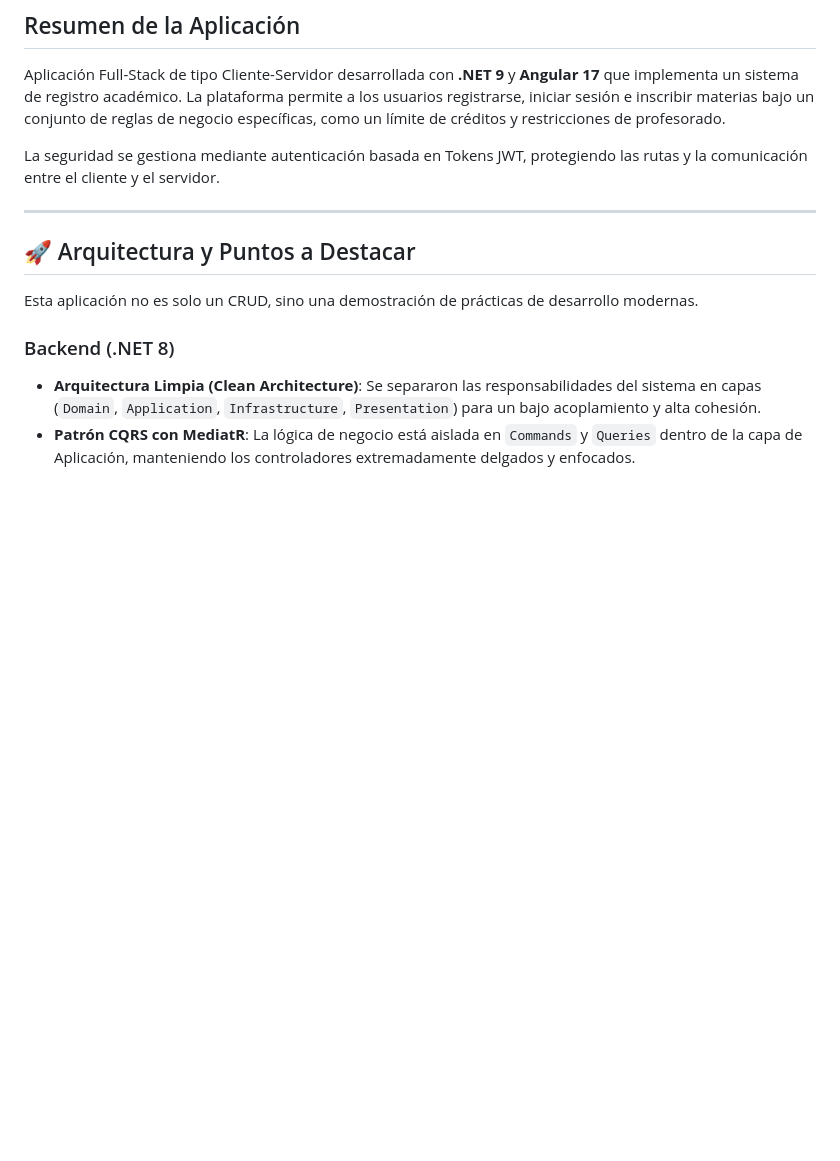
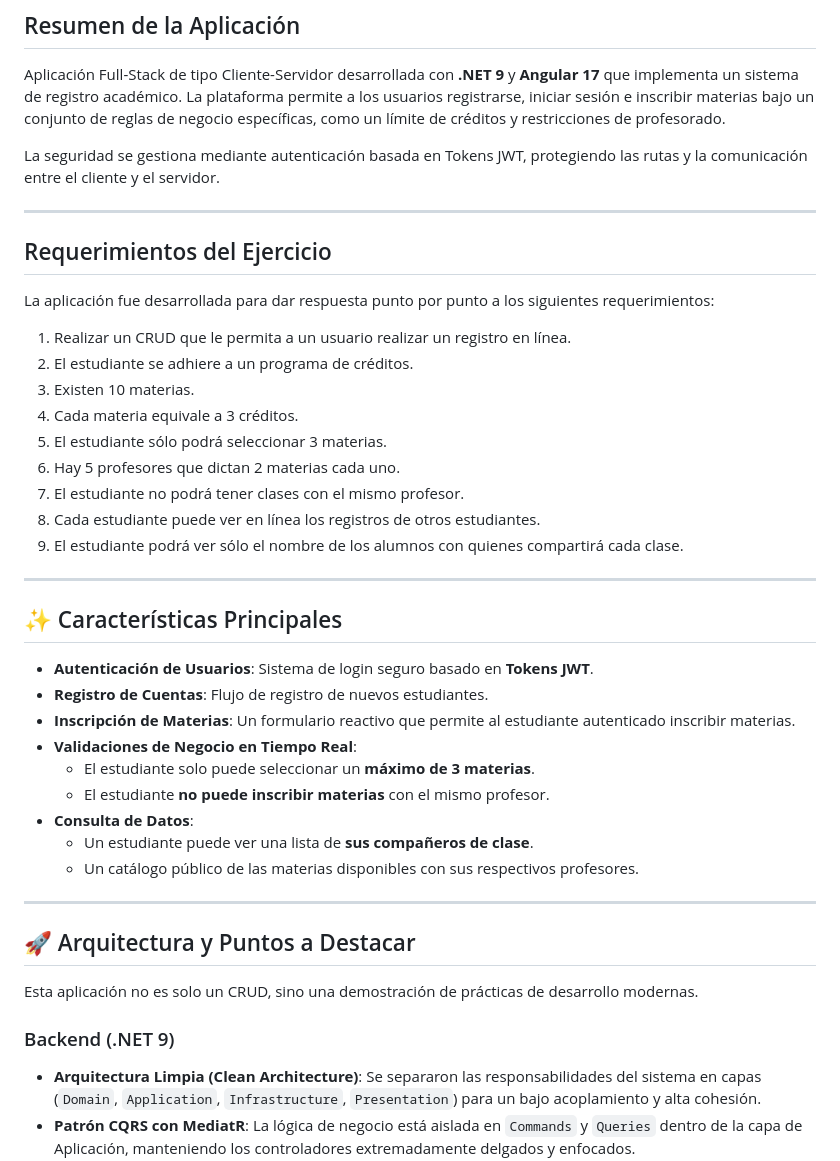
Before and after one commit to dannielrammirez/StudentRegistration, a Markdown page: README.md, the part around the change printed below. Rendered like a GitHub page; blank space fills up the shorter version.

```diff
--- a/README.md
+++ b/README.md
@@ -7,11 +7,41 @@ Aplicación Full-Stack de tipo Cliente-Servidor desarrollada con **.NET 9** y **
 La seguridad se gestiona mediante autenticación basada en Tokens JWT, protegiendo las rutas y la comunicación entre el cliente y el servidor.
 
 ---
+
+## Requerimientos del Ejercicio
+
+La aplicación fue desarrollada para dar respuesta punto por punto a los siguientes requerimientos:
+
+1.  Realizar un CRUD que le permita a un usuario realizar un registro en línea.
+2.  El estudiante se adhiere a un programa de créditos.
+3.  Existen 10 materias.
+4.  Cada materia equivale a 3 créditos.
+5.  El estudiante sólo podrá seleccionar 3 materias.
+6.  Hay 5 profesores que dictan 2 materias cada uno.
+7.  El estudiante no podrá tener clases con el mismo profesor.
+8.  Cada estudiante puede ver en línea los registros de otros estudiantes.
+9.  El estudiante podrá ver sólo el nombre de los alumnos con quienes compartirá cada clase.
+---
+
+## ✨ Características Principales
+
+* **Autenticación de Usuarios**: Sistema de login seguro basado en **Tokens JWT**.
+* **Registro de Cuentas**: Flujo de registro de nuevos estudiantes.
+* **Inscripción de Materias**: Un formulario reactivo que permite al estudiante autenticado inscribir materias.
+* **Validaciones de Negocio en Tiempo Real**:
+    * El estudiante solo puede seleccionar un **máximo de 3 materias**.
+    * El estudiante **no puede inscribir materias** con el mismo profesor.
+* **Consulta de Datos**:
+    * Un estudiante puede ver una lista de **sus compañeros de clase**.
+    * Un catálogo público de las materias disponibles con sus respectivos profesores.
+
+---
+
 ## 🚀 Arquitectura y Puntos a Destacar
 
 Esta aplicación no es solo un CRUD, sino una demostración de prácticas de desarrollo modernas.
 
-### Backend (.NET 8)
+### Backend (.NET 9)
 
 * **Arquitectura Limpia (Clean Architecture)**: Se separaron las responsabilidades del sistema en capas (`Domain`, `Application`, `Infrastructure`, `Presentation`) para un bajo acoplamiento y alta cohesión.
 * **Patrón CQRS con MediatR**: La lógica de negocio está aislada en `Commands` y `Queries` dentro de la capa de Aplicación, manteniendo los controladores extremadamente delgados y enfocados.
```
Also changed, not shown: other parts of README.md (+50 -21 lines).
